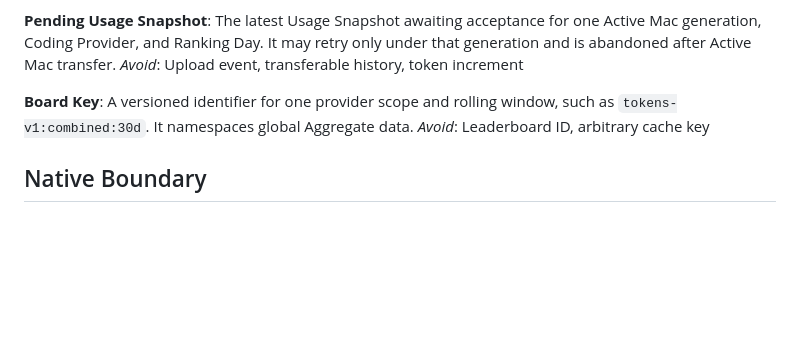
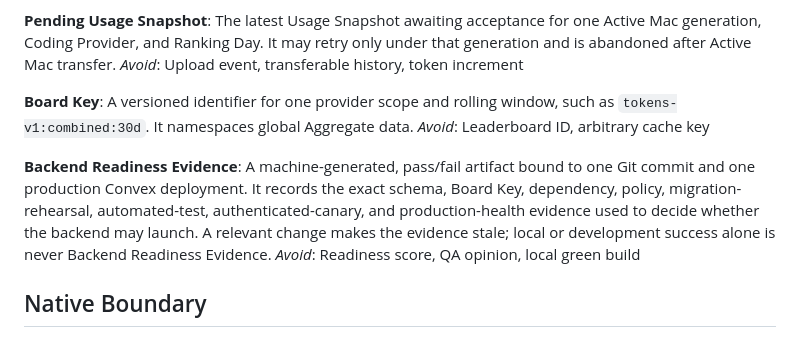
Before and after one commit to FabienGreard/TouchGrassBar, a Markdown page: CONTEXT.md, the part around the change. GitHub-like rendering; blank space fills up the shorter version.

```diff
--- a/CONTEXT.md
+++ b/CONTEXT.md
@@ -68,6 +68,10 @@ _Avoid_: Upload event, transferable history, token increment
 A versioned identifier for one provider scope and rolling window, such as `tokens-v1:combined:30d`. It namespaces global Aggregate data.
 _Avoid_: Leaderboard ID, arbitrary cache key
 
+**Backend Readiness Evidence**:
+A machine-generated, pass/fail artifact bound to one Git commit and one production Convex deployment. It records the exact schema, Board Key, dependency, policy, migration-rehearsal, automated-test, authenticated-canary, and production-health evidence used to decide whether the backend may launch. A relevant change makes the evidence stale; local or development success alone is never Backend Readiness Evidence.
+_Avoid_: Readiness score, QA opinion, local green build
+
 ## Native Boundary
 
 **Sanitized Desktop State**:
```
Also changed, not shown: docs/adr/0012-gate-production-convex-readiness-with-reproducible-evidence.md (added, +7 -0 lines), docs/backend.md (+37 -6 lines).
